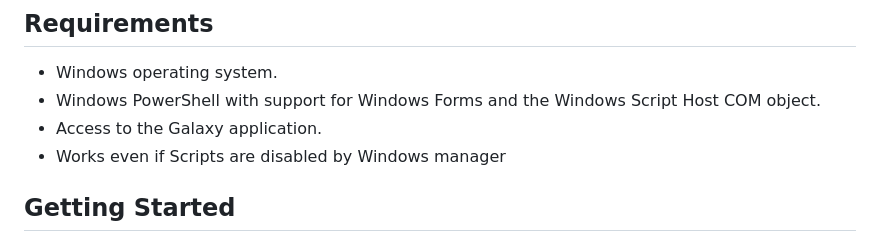
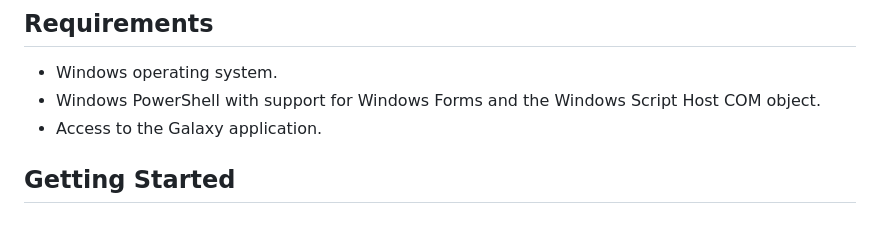
Before and after one commit to JohnLaComb/Galaxy-Account-Maker, a Markdown page: README.md, the part around the change. GitHub-like rendering.

```diff
--- a/README.md
+++ b/README.md
@@ -48,7 +48,6 @@ I developed this PowerShell automation tool to simplify the process through a gr
 - Windows operating system.
 - Windows PowerShell with support for Windows Forms and the Windows Script Host COM object.
 - Access to the Galaxy application.
-- Works even if Scripts are disabled by Windows manager
 
 ## Getting Started
 
```
